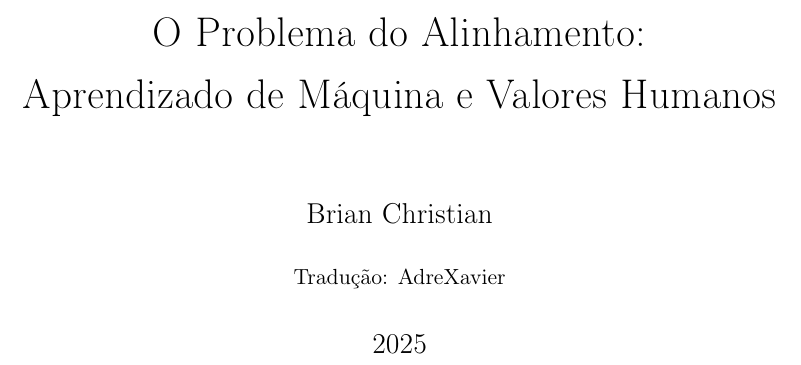
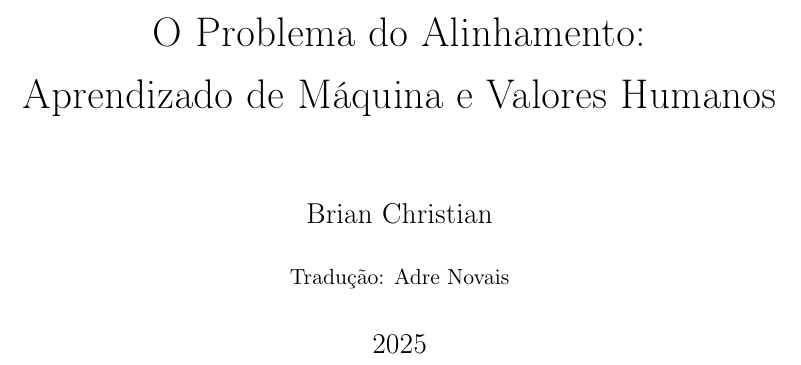
Before and after one commit to AdreXavier/O-Alinhamento, a LaTeX book (main.tex): part of page 1 of 8, cut so that both start at the same text. Compiled offline with pdfLaTeX.

Commit message:
Update author translation in main.tex

```diff
--- a/main.tex
+++ b/main.tex
@@ -27,7 +27,7 @@
 
 % Informações do livro
 \title{O Problema do Alinhamento:\\Aprendizado de Máquina e Valores Humanos}
-\author{Brian Christian\\[0.3cm]{\small Tradução: AdreXavier}}
+\author{Brian Christian\\[0.3cm]{\small Tradução: Adre Novais}}
 \date{2025}
 
 % Bibliografia
```
